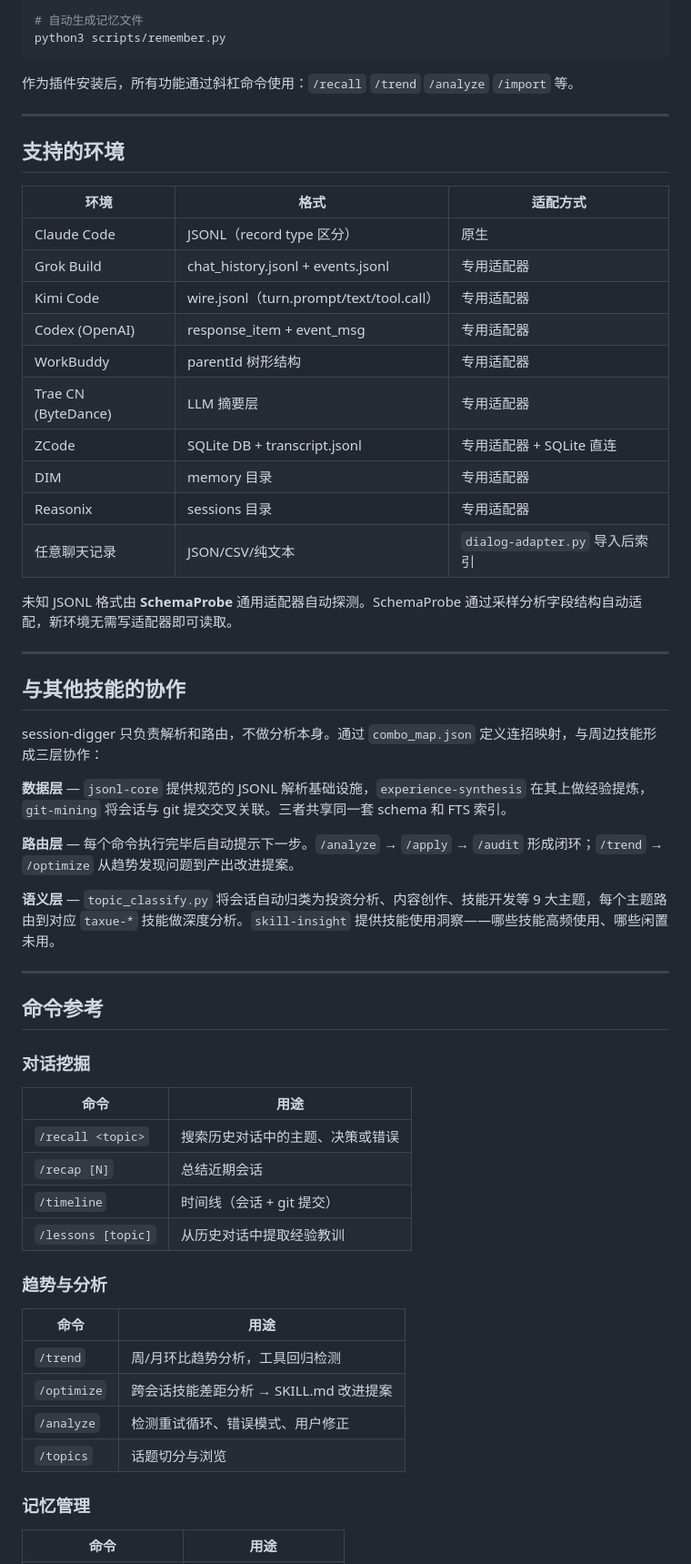
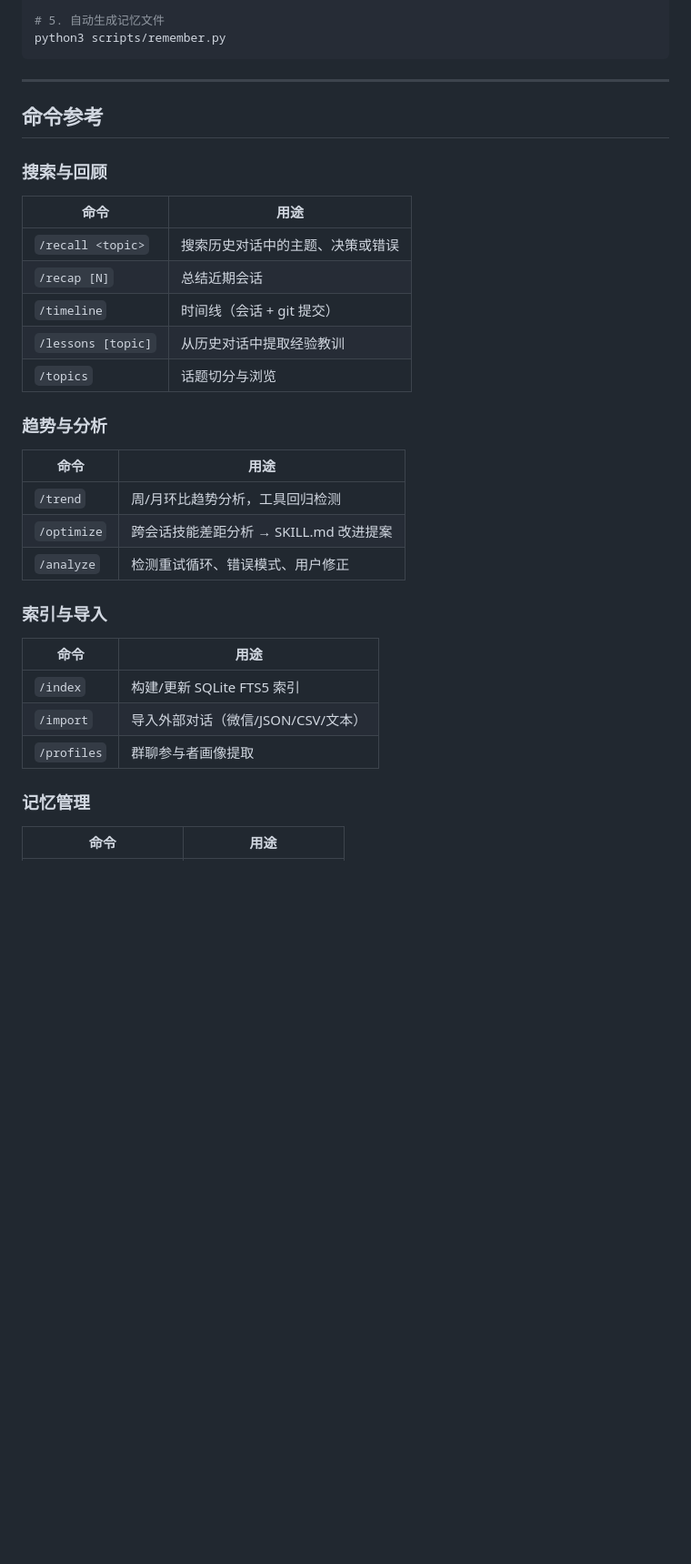
Before and after one commit to taxueseek/session-digger, a Markdown page: README.md, the part around one of its changes. Shown at 91% size. Drawn GitHub-style; blank space fills up the shorter version.

````diff
--- a/README.md
+++ b/README.md
@@ -83,47 +66,14 @@ python3 scripts/sd-recall.py stats
 python3 scripts/trend-engine.py period-over-period --period week
 
-# 自动生成记忆文件
+# 5. 自动生成记忆文件
 python3 scripts/remember.py
 ```
-
-作为插件安装后，所有功能通过斜杠命令使用：`/recall` `/trend` `/analyze` `/import` 等。
-
----
-
-## 支持的环境
-
-| 环境 | 格式 | 适配方式 |
-|------|------|---------|
-| Claude Code | JSONL（record type 区分） | 原生 |
-| Grok Build | chat_history.jsonl + events.jsonl | 专用适配器 |
-| Kimi Code | wire.jsonl（turn.prompt/text/tool.call） | 专用适配器 |
-| Codex (OpenAI) | response_item + event_msg | 专用适配器 |
-| WorkBuddy | parentId 树形结构 | 专用适配器 |
-| Trae CN (ByteDance) | LLM 摘要层 | 专用适配器 |
-| ZCode | SQLite DB + transcript.jsonl | 专用适配器 + SQLite 直连 |
-| DIM | memory 目录 | 专用适配器 |
-| Reasonix | sessions 目录 | 专用适配器 |
-| 任意聊天记录 | JSON/CSV/纯文本 | `dialog-adapter.py` 导入后索引 |
-
-未知 JSONL 格式由 **SchemaProbe** 通用适配器自动探测。SchemaProbe 通过采样分析字段结构自动适配，新环境无需写适配器即可读取。
-
----
-
-## 与其他技能的协作
-
-session-digger 只负责解析和路由，不做分析本身。通过 `combo_map.json` 定义连招映射，与周边技能形成三层协作：
-
-**数据层** — `jsonl-core` 提供规范的 JSONL 解析基础设施，`experience-synthesis` 在其上做经验提炼，`git-mining` 将会话与 git 提交交叉关联。三者共享同一套 schema 和 FTS 索引。
-
-**路由层** — 每个命令执行完毕后自动提示下一步。`/analyze` → `/apply` → `/audit` 形成闭环；`/trend` → `/optimize` 从趋势发现问题到产出改进提案。
-
-**语义层** — `topic_classify.py` 将会话自动归类为投资分析、内容创作、技能开发等 9 大主题，每个主题路由到对应 `taxue-*` 技能做深度分析。`skill-insight` 提供技能使用洞察——哪些技能高频使用、哪些闲置未用。
 
 ---
 
 ## 命令参考
 
-### 对话挖掘
+### 搜索与回顾
 
 | 命令 | 用途 |
 |------|------|
@@ -131,6 +81,7 @@ session-digger 只负责解析和路由，不做分析本身。通过 `combo_map
 | `/recap [N]` | 总结近期会话 |
 | `/timeline` | 时间线（会话 + git 提交） |
 | `/lessons [topic]` | 从历史对话中提取经验教训 |
+| `/topics` | 话题切分与浏览 |
 
 ### 趋势与分析
 
@@ -139,7 +90,14 @@ session-digger 只负责解析和路由，不做分析本身。通过 `combo_map
 | `/trend` | 周/月环比趋势分析，工具回归检测 |
 | `/optimize` | 跨会话技能差距分析 → SKILL.md 改进提案 |
 | `/analyze` | 检测重试循环、错误模式、用户修正 |
-| `/topics` | 话题切分与浏览 |
+
+### 索引与导入
+
+| 命令 | 用途 |
+|------|------|
+| `/index` | 构建/更新 SQLite FTS5 索引 |
+| `/import` | 导入外部对话（微信/JSON/CSV/文本） |
+| `/profiles` | 群聊参与者画像提取 |
 
 ### 记忆管理
 
````
Also changed, not shown: other parts of README.md (+88 -88 lines).
